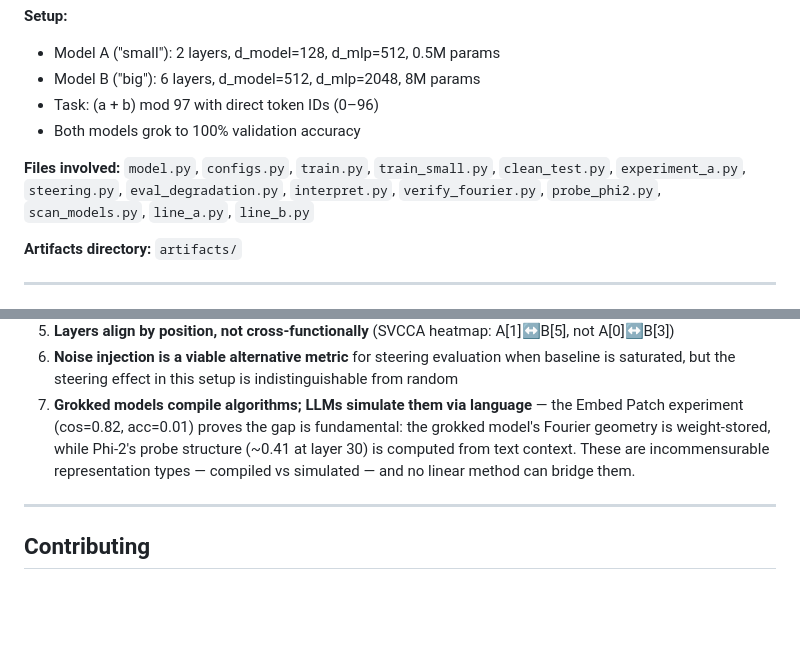
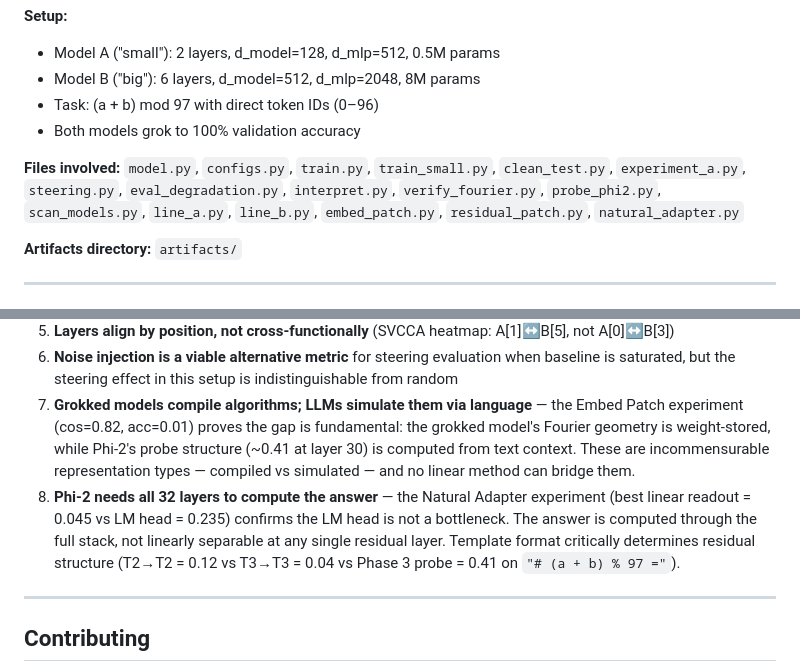
Before and after one commit to Sapar-hub/transfer-grokking, a Markdown page: README.md, 2 parts joined by grey strips. Rendered like a GitHub page; blank space fills up the shorter version.

```diff
--- a/README.md
+++ b/README.md
@@ -10,7 +10,7 @@
 - Task: (a + b) mod 97 with direct token IDs (0–96)
 - Both models grok to 100% validation accuracy
 
-**Files involved:** `model.py`, `configs.py`, `train.py`, `train_small.py`, `clean_test.py`, `experiment_a.py`, `steering.py`, `eval_degradation.py`, `interpret.py`, `verify_fourier.py`, `probe_phi2.py`, `scan_models.py`, `line_a.py`, `line_b.py`
+**Files involved:** `model.py`, `configs.py`, `train.py`, `train_small.py`, `clean_test.py`, `experiment_a.py`, `steering.py`, `eval_degradation.py`, `interpret.py`, `verify_fourier.py`, `probe_phi2.py`, `scan_models.py`, `line_a.py`, `line_b.py`, `embed_patch.py`, `residual_patch.py`, `natural_adapter.py`
 
 **Artifacts directory:** `artifacts/`
 
@@ -286,6 +348,7 @@ Linear transfer between compiled and simulated representations is impossible reg
 5. **Layers align by position, not cross-functionally** (SVCCA heatmap: A[1]↔B[5], not A[0]↔B[3])
 6. **Noise injection is a viable alternative metric** for steering evaluation when baseline is saturated, but the steering effect in this setup is indistinguishable from random
 7. **Grokked models compile algorithms; LLMs simulate them via language** — the Embed Patch experiment (cos=0.82, acc=0.01) proves the gap is fundamental: the grokked model's Fourier geometry is weight-stored, while Phi-2's probe structure (~0.41 at layer 30) is computed from text context. These are incommensurable representation types — compiled vs simulated — and no linear method can bridge them.
+8. **Phi-2 needs all 32 layers to compute the answer** — the Natural Adapter experiment (best linear readout = 0.045 vs LM head = 0.235) confirms the LM head is not a bottleneck. The answer is computed through the full stack, not linearly separable at any single residual layer. Template format critically determines residual structure (T2→T2 = 0.12 vs T3→T3 = 0.04 vs Phase 3 probe = 0.41 on `"# (a + b) % 97 ="`).
 
 ---
 
```
Also changed, not shown: other parts of README.md (+62 -0 lines).
